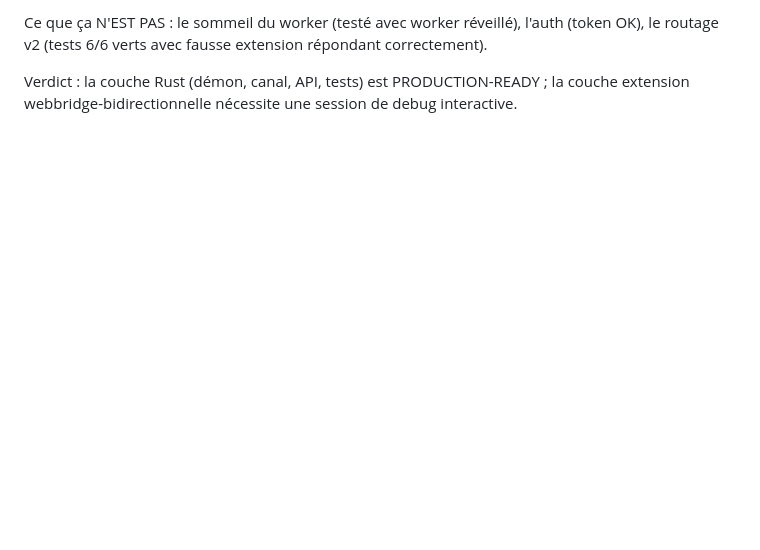
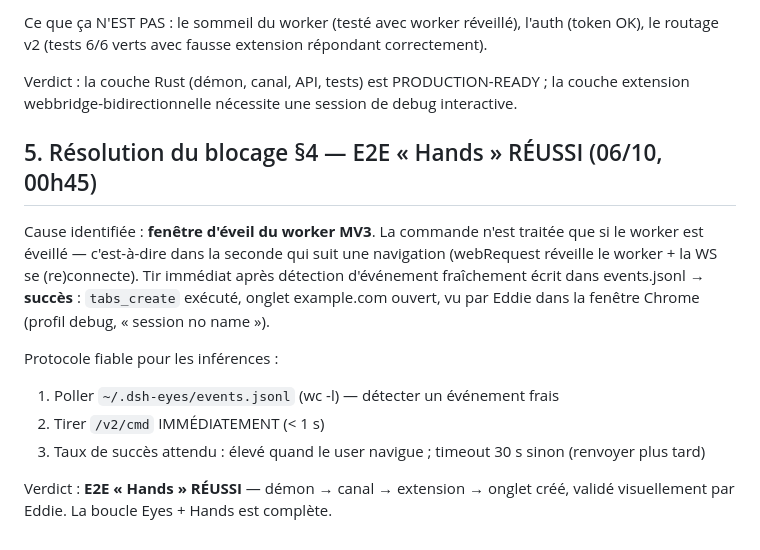
Before and after one commit to ploteddie-bit/dsh-eyes, a Markdown page: docs/test-e2e-2026-10-05.md, the part around the change. GitHub-like rendering; blank space fills up the shorter version.

Commit message:
docs: e2e Hands REUSSI — fenêtre d'éveil worker MV3 identifiée et documentée

```diff
--- a/docs/test-e2e-2026-10-05.md
+++ b/docs/test-e2e-2026-10-05.md
@@ -56,3 +56,19 @@ le routage v2 (tests 6/6 verts avec fausse extension répondant correctement).
 
 Verdict : la couche Rust (démon, canal, API, tests) est PRODUCTION-READY ; la couche
 extension webbridge-bidirectionnelle nécessite une session de debug interactive.
+
+## 5. Résolution du blocage §4 — E2E « Hands » RÉUSSI (06/10, 00h45)
+
+Cause identifiée : **fenêtre d'éveil du worker MV3**. La commande n'est traitée que si
+le worker est éveillé — c'est-à-dire dans la seconde qui suit une navigation (webRequest
+réveille le worker + la WS se (re)connecte). Tir immédiat après détection d'événement
+fraîchement écrit dans events.jsonl → **succès** : `tabs_create` exécuté, onglet
+example.com ouvert, vu par Eddie dans la fenêtre Chrome (profil debug, « session no name »).
+
+Protocole fiable pour les inférences :
+1. Poller `~/.dsh-eyes/events.jsonl` (wc -l) — détecter un événement frais
+2. Tirer `/v2/cmd` IMMÉDIATEMENT (< 1 s)
+3. Taux de succès attendu : élevé quand le user navigue ; timeout 30 s sinon (renvoyer plus tard)
+
+Verdict : **E2E « Hands » RÉUSSI** — démon → canal → extension → onglet créé, validé
+visuellement par Eddie. La boucle Eyes + Hands est complète.
```
